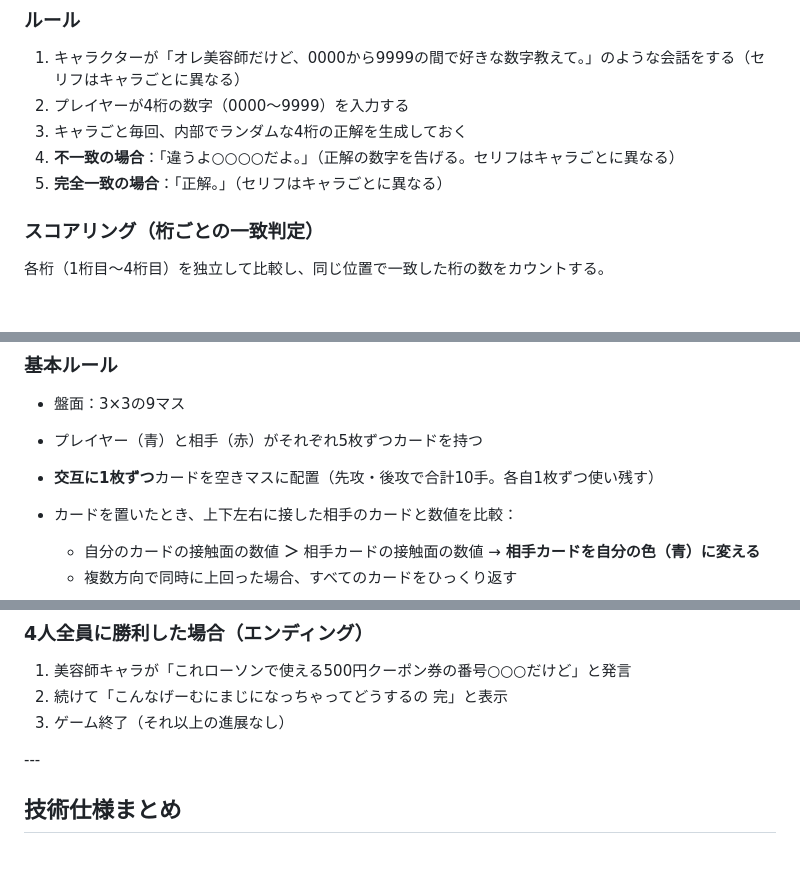
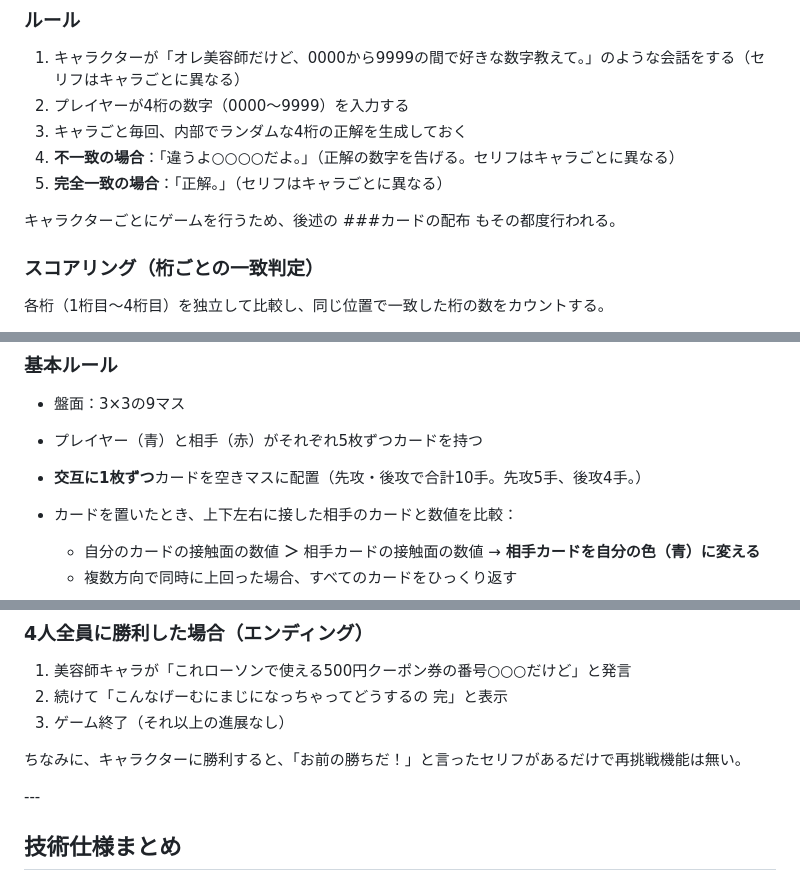
Before and after one commit to kknaberon/InvitationToCyberspace, a Markdown page: game_design_document.md, 3 parts joined by grey strips. Rendered like a GitHub page; blank space fills up the shorter version.

Commit message:
game_design_document.md の更新

```diff
--- a/game_design_document.md
+++ b/game_design_document.md
@@ -67,6 +67,8 @@
 4. **不一致の場合**：「違うよ○○○○だよ。」（正解の数字を告げる。セリフはキャラごとに異なる）
 5. **完全一致の場合**：「正解。」（セリフはキャラごとに異なる）
 
+キャラクターごとにゲームを行うため、後述の ###カードの配布 もその都度行われる。
+
 ### スコアリング（桁ごとの一致判定）
 
 各桁（1桁目〜4桁目）を独立して比較し、同じ位置で一致した桁の数をカウントする。
@@ -114,7 +116,7 @@ FF8のトリプルトライアドに準じたルール。お互いに手札は
 
 * 盤面：3×3の9マス
 * プレイヤー（青）と相手（赤）がそれぞれ5枚ずつカードを持つ
-* **交互に1枚ずつ**カードを空きマスに配置（先攻・後攻で合計10手。各自1枚ずつ使い残す）
+* **交互に1枚ずつ**カードを空きマスに配置（先攻・後攻で合計10手。先攻5手、後攻4手。）
 * カードを置いたとき、上下左右に接した相手のカードと数値を比較：
 
   * 自分のカードの接触面の数値 **＞** 相手カードの接触面の数値 → **相手カードを自分の色（青）に変える**
@@ -148,6 +150,8 @@ FF8のトリプルトライアドに準じたルール。お互いに手札は
 1. 美容師キャラが「これローソンで使える500円クーポン券の番号○○○だけど」と発言
 2. 続けて「こんなげーむにまじになっちゃってどうするの 完」と表示
 3. ゲーム終了（それ以上の進展なし）
+
+ちなみに、キャラクターに勝利すると、「お前の勝ちだ！」と言ったセリフがあるだけで再挑戦機能は無い。
 
 \---
 
```
